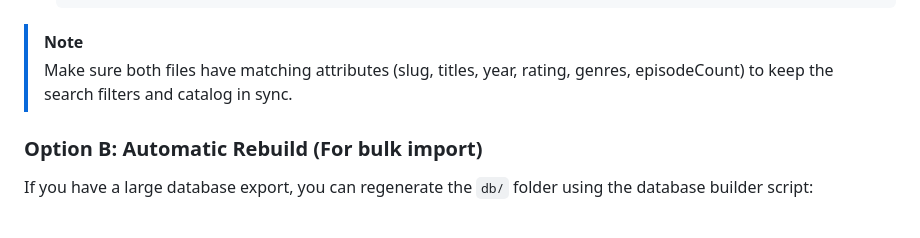
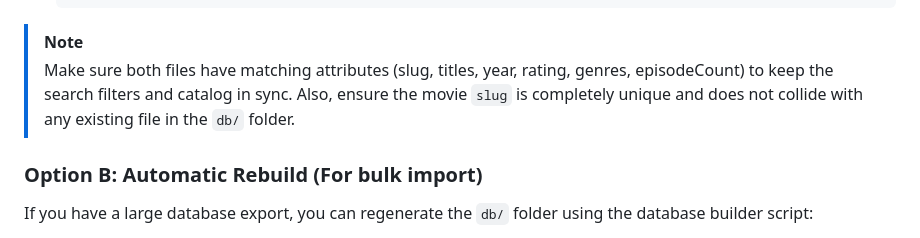
Before and after one commit to openkuide/iblogger-player, a Markdown page: CONTRIBUTING.md, the part around the change. GitHub-like rendering.

Commit message:
docs: add unique slug warning to CONTRIBUTING.md

````diff
--- a/CONTRIBUTING.md
+++ b/CONTRIBUTING.md
@@ -70,7 +70,7 @@ If you only want to add a single movie, you can modify the database files direct
    ```
 
 > [!NOTE]
-> Make sure both files have matching attributes (slug, titles, year, rating, genres, episodeCount) to keep the search filters and catalog in sync.
+> Make sure both files have matching attributes (slug, titles, year, rating, genres, episodeCount) to keep the search filters and catalog in sync. Also, ensure the movie `slug` is completely unique and does not collide with any existing file in the `db/` folder.
 
 ### Option B: Automatic Rebuild (For bulk import)
 
````
